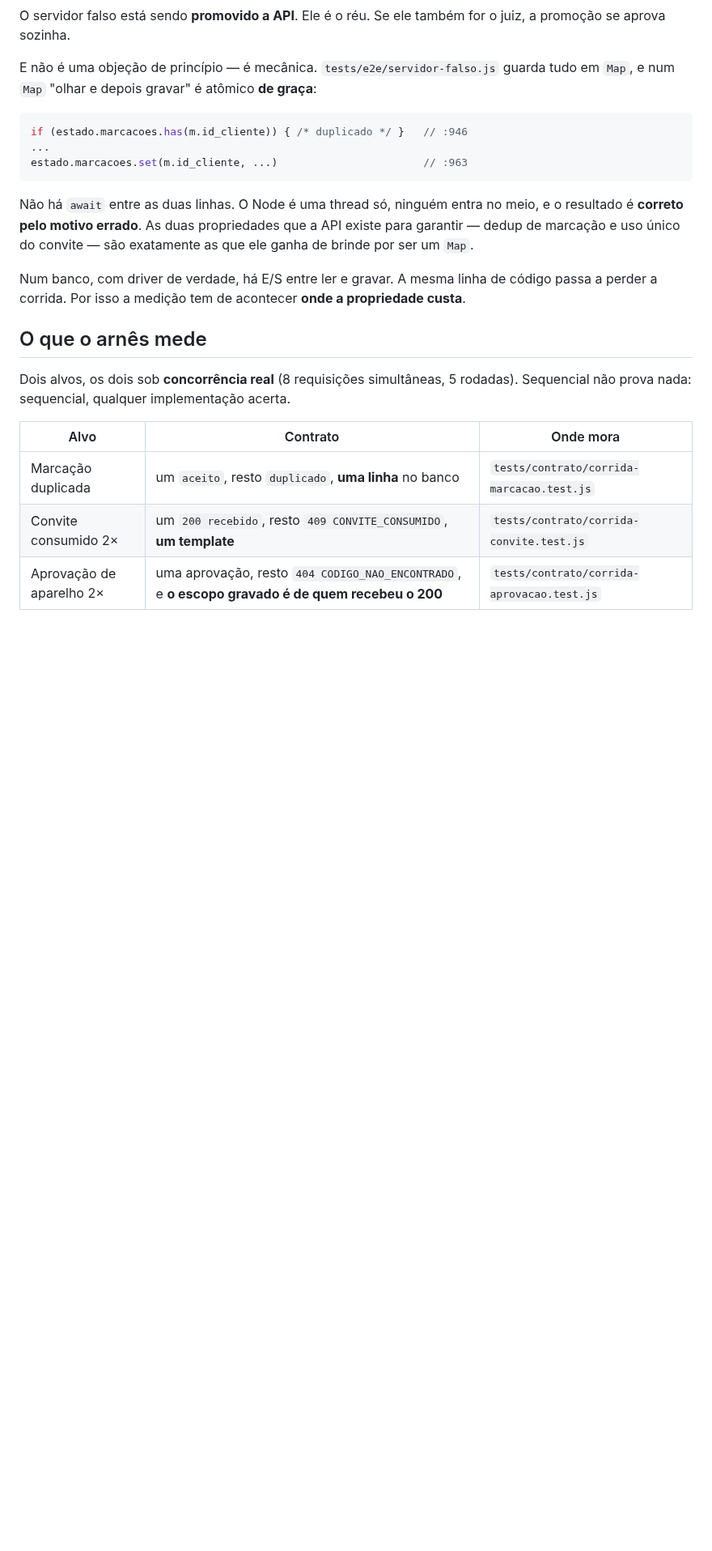
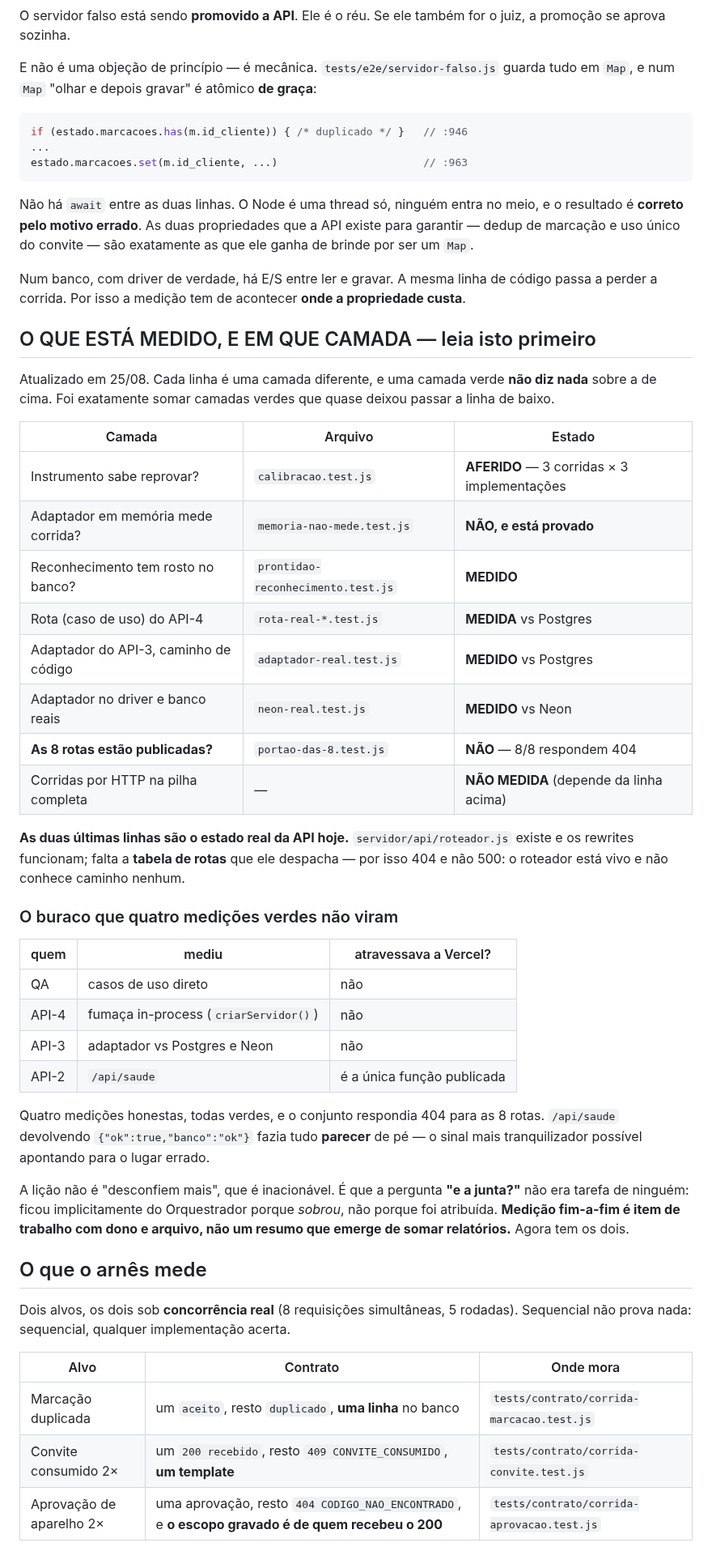
Before and after one commit to BRL4528/control_face_id, a Markdown page: docs/api-arnes-de-contrato.md, the part around one of its changes. Shown at 81% size. Rendered like a GitHub page; blank space fills up the shorter version.

```diff
--- a/docs/api-arnes-de-contrato.md
+++ b/docs/api-arnes-de-contrato.md
@@ -25,6 +25,45 @@ exatamente as que ele ganha de brinde por ser um `Map`.
 Num banco, com driver de verdade, há E/S entre ler e gravar. A mesma linha de
 código passa a perder a corrida. Por isso a medição tem de acontecer **onde a
 propriedade custa**.
+
+## O QUE ESTÁ MEDIDO, E EM QUE CAMADA — leia isto primeiro
+
+Atualizado em 25/08. Cada linha é uma camada diferente, e uma camada verde **não
+diz nada** sobre a de cima. Foi exatamente somar camadas verdes que quase deixou
+passar a linha de baixo.
+
+| Camada | Arquivo | Estado |
+|---|---|---|
+| Instrumento sabe reprovar? | `calibracao.test.js` | **AFERIDO** — 3 corridas × 3 implementações |
+| Adaptador em memória mede corrida? | `memoria-nao-mede.test.js` | **NÃO, e está provado** |
+| Reconhecimento tem rosto no banco? | `prontidao-reconhecimento.test.js` | **MEDIDO** |
+| Rota (caso de uso) do API-4 | `rota-real-*.test.js` | **MEDIDA** vs Postgres |
+| Adaptador do API-3, caminho de código | `adaptador-real.test.js` | **MEDIDO** vs Postgres |
+| Adaptador no driver e banco reais | `neon-real.test.js` | **MEDIDO** vs Neon |
+| **As 8 rotas estão publicadas?** | `portao-das-8.test.js` | **NÃO** — 8/8 respondem 404 |
+| Corridas por HTTP na pilha completa | — | **NÃO MEDIDA** (depende da linha acima) |
+
+**As duas últimas linhas são o estado real da API hoje.** `servidor/api/roteador.js`
+existe e os rewrites funcionam; falta a **tabela de rotas** que ele despacha —
+por isso 404 e não 500: o roteador está vivo e não conhece caminho nenhum.
+
+### O buraco que quatro medições verdes não viram
+
+| quem | mediu | atravessava a Vercel? |
+|---|---|---|
+| QA | casos de uso direto | não |
+| API-4 | fumaça in-process (`criarServidor()`) | não |
+| API-3 | adaptador vs Postgres e Neon | não |
+| API-2 | `/api/saude` | é a única função publicada |
+
+Quatro medições honestas, todas verdes, e o conjunto respondia 404 para as 8
+rotas. `/api/saude` devolvendo `{"ok":true,"banco":"ok"}` fazia tudo **parecer**
+de pé — o sinal mais tranquilizador possível apontando para o lugar errado.
+
+A lição não é "desconfiem mais", que é inacionável. É que a pergunta **"e a
+junta?"** não era tarefa de ninguém: ficou implicitamente do Orquestrador porque
+*sobrou*, não porque foi atribuída. **Medição fim-a-fim é item de trabalho com
+dono e arquivo, não um resumo que emerge de somar relatórios.** Agora tem os dois.
 
 ## O que o arnês mede
 
```
Also changed, not shown: other parts of docs/api-arnes-de-contrato.md (+24 -4 lines).
